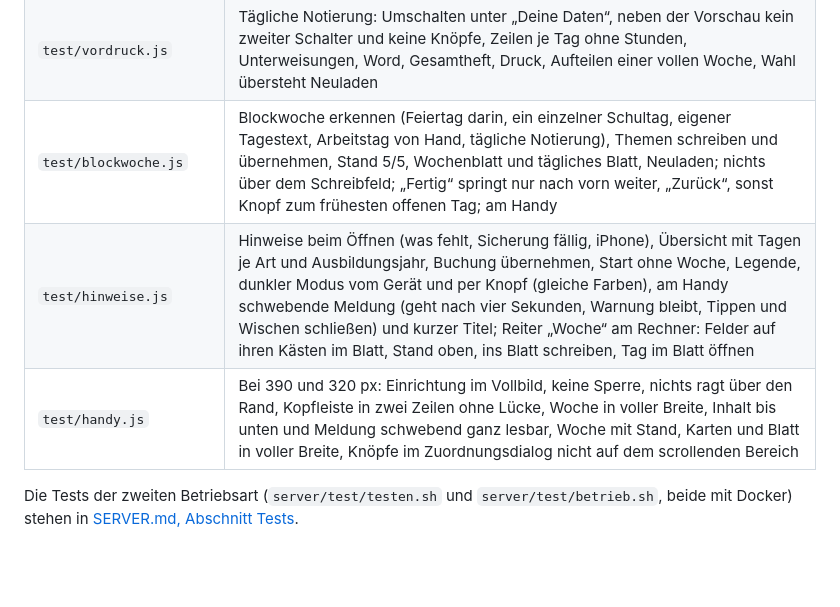
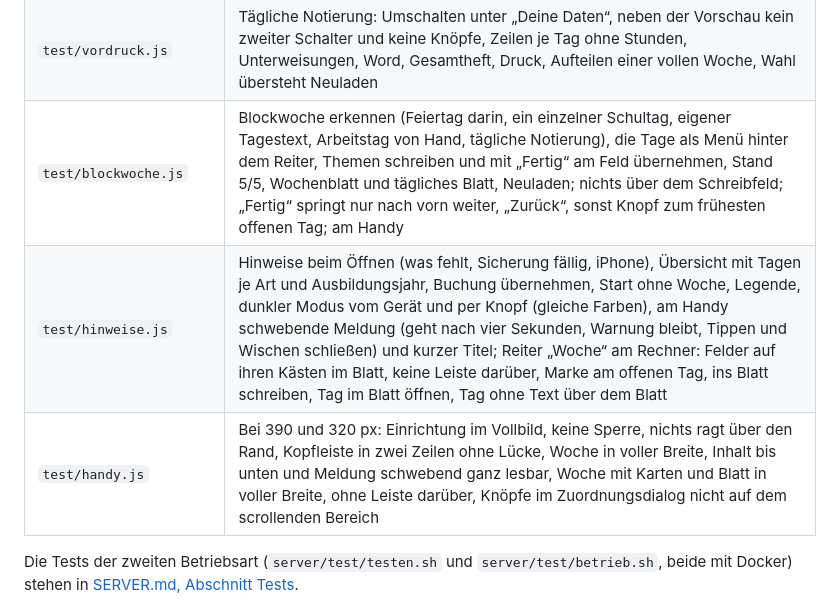
Before and after one commit to SergeyZakh/Ausbildungs-Berichtsheft, a Markdown page: docs/ENTWICKLUNG.md, the part around one of its changes. Rendered like a GitHub page; blank space fills up the shorter version.

```diff
--- a/docs/ENTWICKLUNG.md
+++ b/docs/ENTWICKLUNG.md
@@ -657,9 +660,9 @@ npm test
 | `test/sicherung.js` | Sicherung speichern, in einem leeren Browser und in Firefox laden, Rückfrage beim Ersetzen, fremde Datei, Stempel aus älteren Sicherungen |
 | `test/schulplan.js` | Feste Schultage, Blockunterricht und Schulferien: welche Tage der Plan trifft (Feiertag, Wochenende, Vertragslaufzeit, Tage mit Buchungen, Ferien), Kalender für Zeiträume (auch am Handy), Marken, Zusammenlegen, Unlesbares aus alten Ständen, Speichern erst beim Schreiben, „Arbeitstag“ von Hand übersteht Neuladen und Import, Beispiel |
 | `test/vordruck.js` | Tägliche Notierung: Umschalten unter „Deine Daten“, neben der Vorschau kein zweiter Schalter und keine Knöpfe, Zeilen je Tag ohne Stunden, Unterweisungen, Word, Gesamtheft, Druck, Aufteilen einer vollen Woche, Wahl übersteht Neuladen |
-| `test/blockwoche.js` | Blockwoche erkennen (Feiertag darin, ein einzelner Schultag, eigener Tagestext, Arbeitstag von Hand, tägliche Notierung), Themen schreiben und übernehmen, Stand 5/5, Wochenblatt und tägliches Blatt, Neuladen; nichts über dem Schreibfeld; „Fertig“ springt nur nach vorn weiter, „Zurück“, sonst Knopf zum frühesten offenen Tag; am Handy |
-| `test/hinweise.js` | Hinweise beim Öffnen (was fehlt, Sicherung fällig, iPhone), Übersicht mit Tagen je Art und Ausbildungsjahr, Buchung übernehmen, Start ohne Woche, Legende, dunkler Modus vom Gerät und per Knopf (gleiche Farben), am Handy schwebende Meldung (geht nach vier Sekunden, Warnung bleibt, Tippen und Wischen schließen) und kurzer Titel; Reiter „Woche“ am Rechner: Felder auf ihren Kästen im Blatt, Stand oben, ins Blatt schreiben, Tag im Blatt öffnen |
-| `test/handy.js` | Bei 390 und 320 px: Einrichtung im Vollbild, keine Sperre, nichts ragt über den Rand, Kopfleiste in zwei Zeilen ohne Lücke, Woche in voller Breite, Inhalt bis unten und Meldung schwebend ganz lesbar, Woche mit Stand, Karten und Blatt in voller Breite, Knöpfe im Zuordnungsdialog nicht auf dem scrollenden Bereich |
+| `test/blockwoche.js` | Blockwoche erkennen (Feiertag darin, ein einzelner Schultag, eigener Tagestext, Arbeitstag von Hand, tägliche Notierung), die Tage als Menü hinter dem Reiter, Themen schreiben und mit „Fertig“ am Feld übernehmen, Stand 5/5, Wochenblatt und tägliches Blatt, Neuladen; nichts über dem Schreibfeld; „Fertig“ springt nur nach vorn weiter, „Zurück“, sonst Knopf zum frühesten offenen Tag; am Handy |
+| `test/hinweise.js` | Hinweise beim Öffnen (was fehlt, Sicherung fällig, iPhone), Übersicht mit Tagen je Art und Ausbildungsjahr, Buchung übernehmen, Start ohne Woche, Legende, dunkler Modus vom Gerät und per Knopf (gleiche Farben), am Handy schwebende Meldung (geht nach vier Sekunden, Warnung bleibt, Tippen und Wischen schließen) und kurzer Titel; Reiter „Woche“ am Rechner: Felder auf ihren Kästen im Blatt, keine Leiste darüber, Marke am offenen Tag, ins Blatt schreiben, Tag im Blatt öffnen, Tag ohne Text über dem Blatt |
+| `test/handy.js` | Bei 390 und 320 px: Einrichtung im Vollbild, keine Sperre, nichts ragt über den Rand, Kopfleiste in zwei Zeilen ohne Lücke, Woche in voller Breite, Inhalt bis unten und Meldung schwebend ganz lesbar, Woche mit Karten und Blatt in voller Breite, ohne Leiste darüber, Knöpfe im Zuordnungsdialog nicht auf dem scrollenden Bereich |
 
 Die Tests der zweiten Betriebsart (`server/test/testen.sh` und `server/test/betrieb.sh`, beide
 mit Docker) stehen in [SERVER.md, Abschnitt Tests](SERVER.md#tests).
```
Also changed, not shown: other parts of docs/ENTWICKLUNG.md (+20 -17 lines), CHANGELOG.md (+9 -6 lines), docs/START.md (+8 -8 lines), docs/bilder/woche.png, 11 other files.
